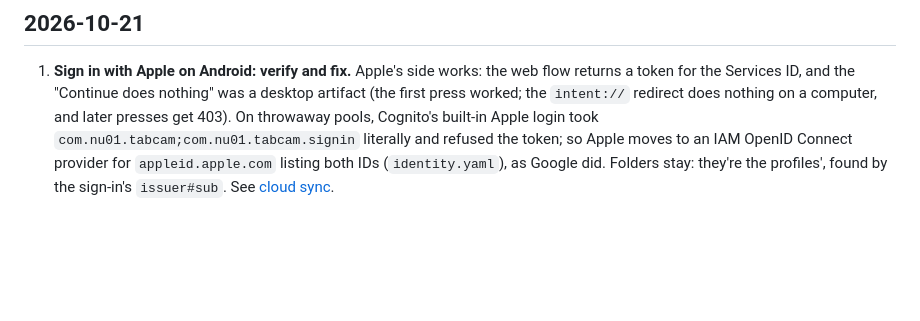
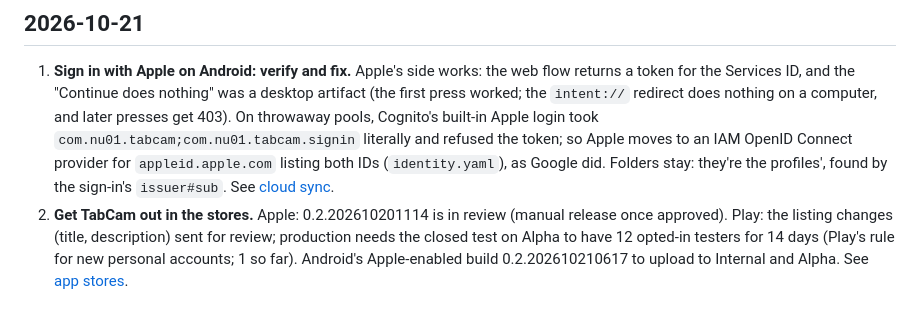
Before and after one commit to prodbytes/tabcam, a Markdown page: specs/requests.md, the part around the change. Drawn GitHub-style; blank space fills up the shorter version.

Commit message:
Store status: Play listing in review, closed test needs 12 testers (specs) (#162)
Co-authored-by: Claude Opus 5.5 <noreply@anthropic.com>

```diff
--- a/specs/requests.md
+++ b/specs/requests.md
@@ -1648,3 +1648,10 @@ spec.
    `appleid.apple.com` listing both IDs (`identity.yaml`), as Google did.
    Folders stay: they're the profiles', found by the sign-in's
    `issuer#sub`. See [cloud sync](cloud-sync.md#android-the-web-flow).
+2. **Get TabCam out in the stores.** Apple: 0.2.202610201114 is in
+   review (manual release once approved). Play: the listing changes
+   (title, description) sent for review; production needs the closed test
+   on Alpha to have 12 opted-in testers for 14 days (Play's rule for new
+   personal accounts; 1 so far). Android's Apple-enabled build
+   0.2.202610210617 to upload to Internal and Alpha. See
+   [app stores](app-stores.md#status).
```
Also changed, not shown: specs/app-stores.md (+1 -1 lines).
